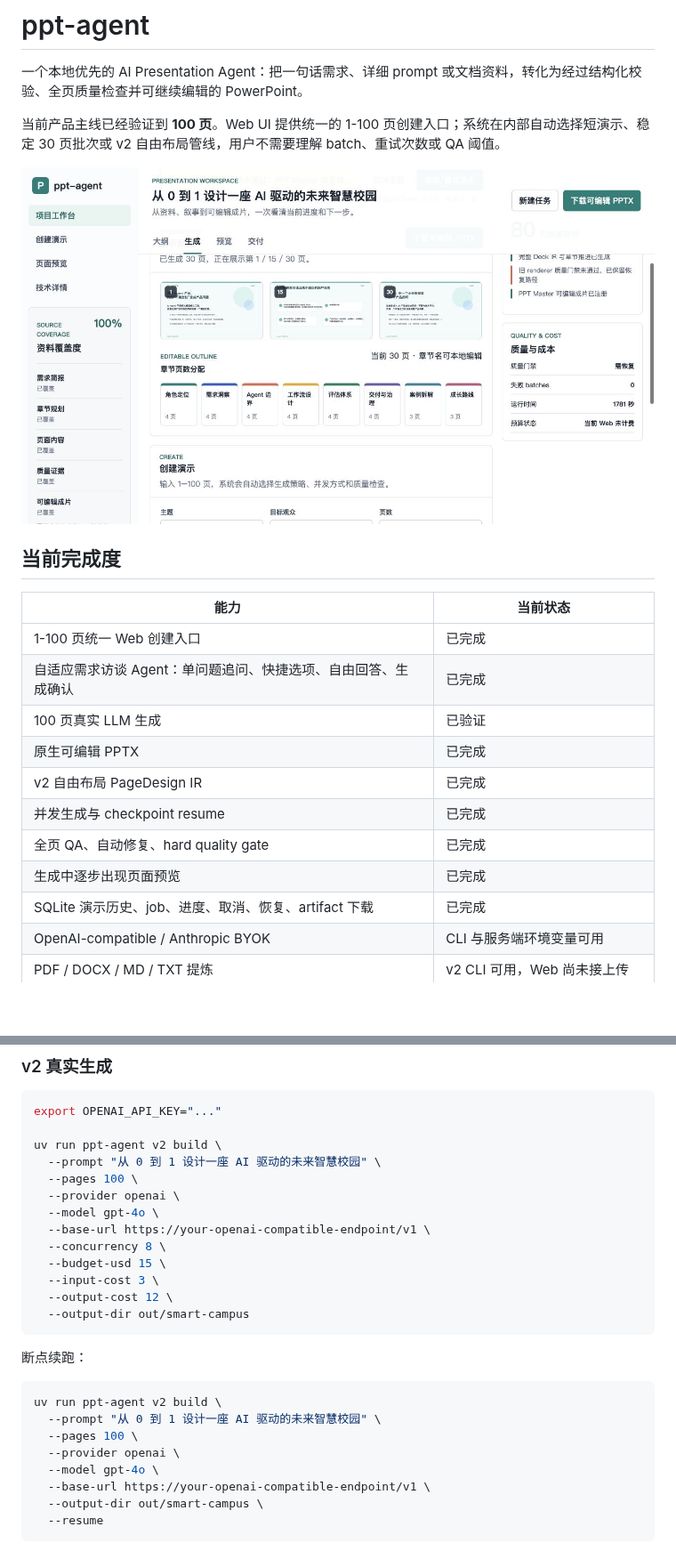
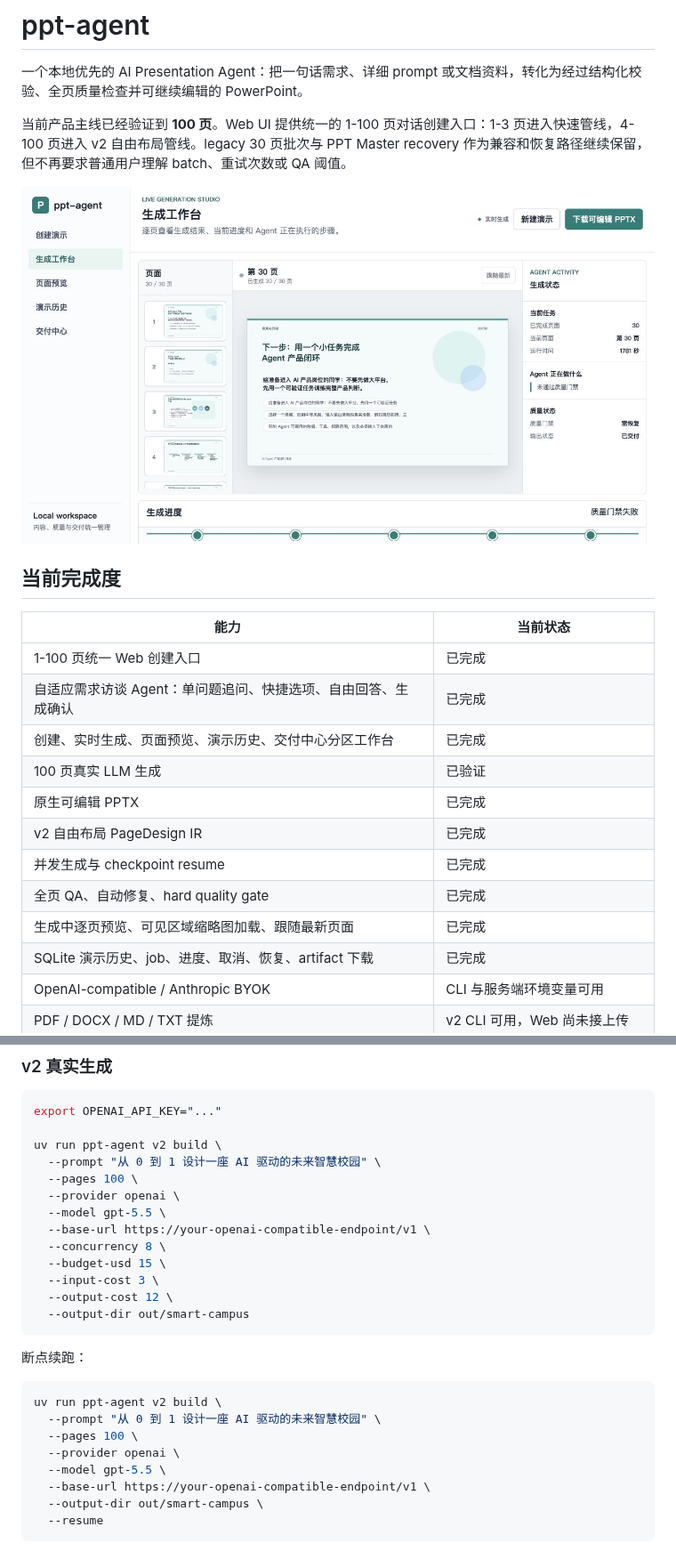
Before and after one commit to Liyilin66/ppt-agent, a Markdown page: README.md, 2 parts joined by grey strips. Shown at 89% size. GitHub-like rendering; pictures changed too: docs/readme/web-live-preview.png (deleted), docs/readme/web-live-studio.jpg (added); blank space fills up the shorter version.

```diff
--- a/README.md
+++ b/README.md
@@ -2,9 +2,9 @@
 
 一个本地优先的 AI Presentation Agent：把一句话需求、详细 prompt 或文档资料，转化为经过结构化校验、全页质量检查并可继续编辑的 PowerPoint。
 
-当前产品主线已经验证到 **100 页**。Web UI 提供统一的 1-100 页创建入口；系统在内部自动选择短演示、稳定 30 页批次或 v2 自由布局管线，用户不需要理解 batch、重试次数或 QA 阈值。
+当前产品主线已经验证到 **100 页**。Web UI 提供统一的 1-100 页对话创建入口：1-3 页进入快速管线，4-100 页进入 v2 自由布局管线。legacy 30 页批次与 PPT Master recovery 作为兼容和恢复路径继续保留，但不再要求普通用户理解 batch、重试次数或 QA 阈值。
 
-![ppt-agent Web workspace](docs/readme/web-live-preview.png)
+![ppt-agent live generation studio](docs/readme/web-live-studio.jpg)
 
 ## 当前完成度
 
@@ -12,12 +12,13 @@
 | --- | --- |
 | 1-100 页统一 Web 创建入口 | 已完成 |
 | 自适应需求访谈 Agent：单问题追问、快捷选项、自由回答、生成确认 | 已完成 |
+| 创建、实时生成、页面预览、演示历史、交付中心分区工作台 | 已完成 |
 | 100 页真实 LLM 生成 | 已验证 |
 | 原生可编辑 PPTX | 已完成 |
 | v2 自由布局 PageDesign IR | 已完成 |
 | 并发生成与 checkpoint resume | 已完成 |
 | 全页 QA、自动修复、hard quality gate | 已完成 |
-| 生成中逐步出现页面预览 | 已完成 |
+| 生成中逐页预览、可见区域缩略图加载、跟随最新页面 | 已完成 |
 | SQLite 演示历史、job、进度、取消、恢复、artifact 下载 | 已完成 |
 | OpenAI-compatible / Anthropic BYOK | CLI 与服务端环境变量可用 |
 | PDF / DOCX / MD / TXT 提炼 | v2 CLI 可用，Web 尚未接上传 |
@@ -286,7 +295,7 @@ uv run ppt-agent v2 build \
   --prompt "从 0 到 1 设计一座 AI 驱动的未来智慧校园" \
   --pages 100 \
   --provider openai \
-  --model gpt-4o \
+  --model gpt-5.5 \
   --base-url https://your-openai-compatible-endpoint/v1 \
   --concurrency 8 \
   --budget-usd 15 \
@@ -302,7 +311,7 @@ uv run ppt-agent v2 build \
   --prompt "从 0 到 1 设计一座 AI 驱动的未来智慧校园" \
   --pages 100 \
   --provider openai \
-  --model gpt-4o \
+  --model gpt-5.5 \
   --base-url https://your-openai-compatible-endpoint/v1 \
   --output-dir out/smart-campus \
   --resume
```
Also changed, not shown: other parts of README.md (+50 -41 lines), docs/readme/web-conversational-create.jpg (added), docs/readme/web-delivery-center.jpg (added), docs/readme/web-presentation-history.jpg (added), docs/readme/web-unified-create.png (deleted), 3 other files.
